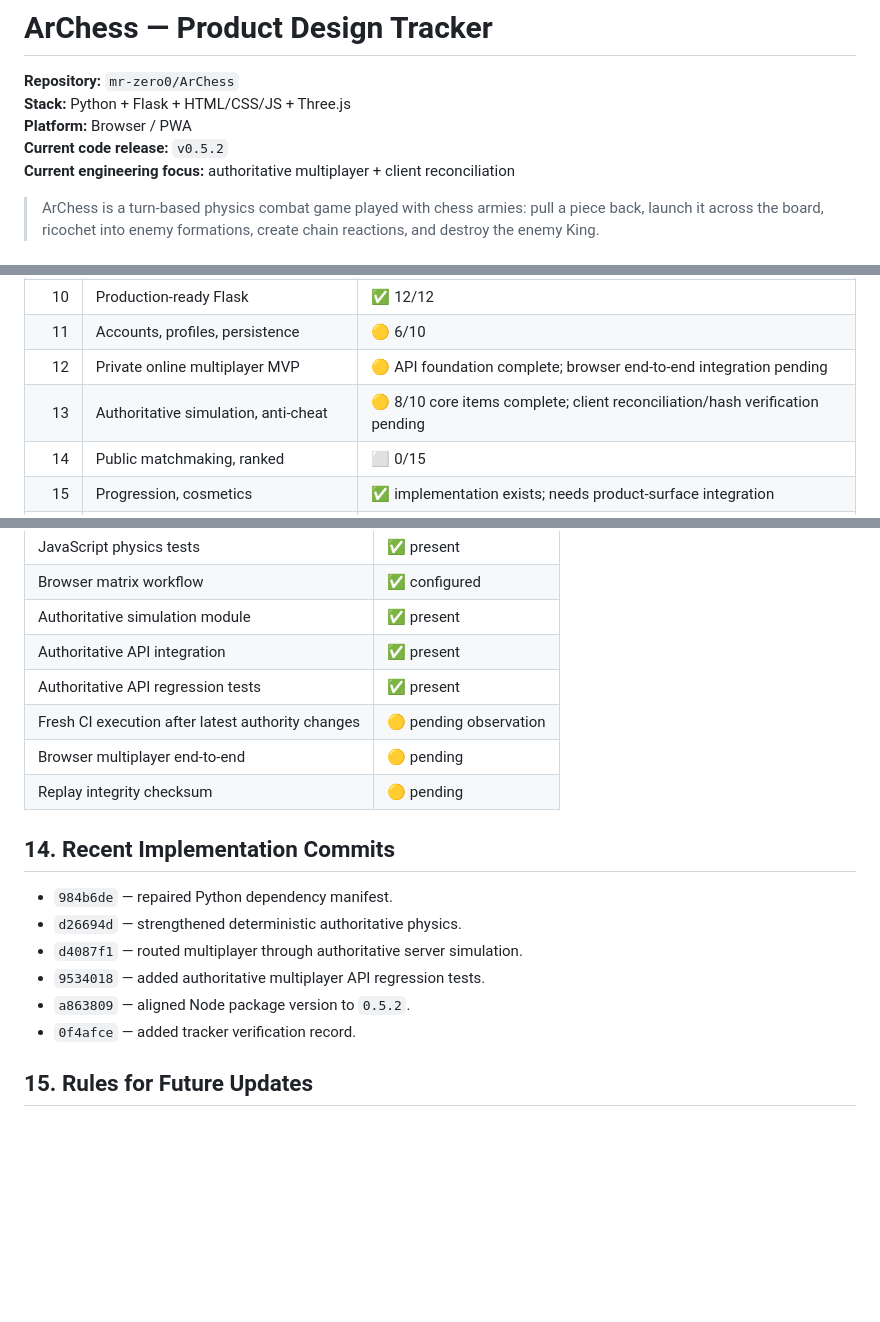
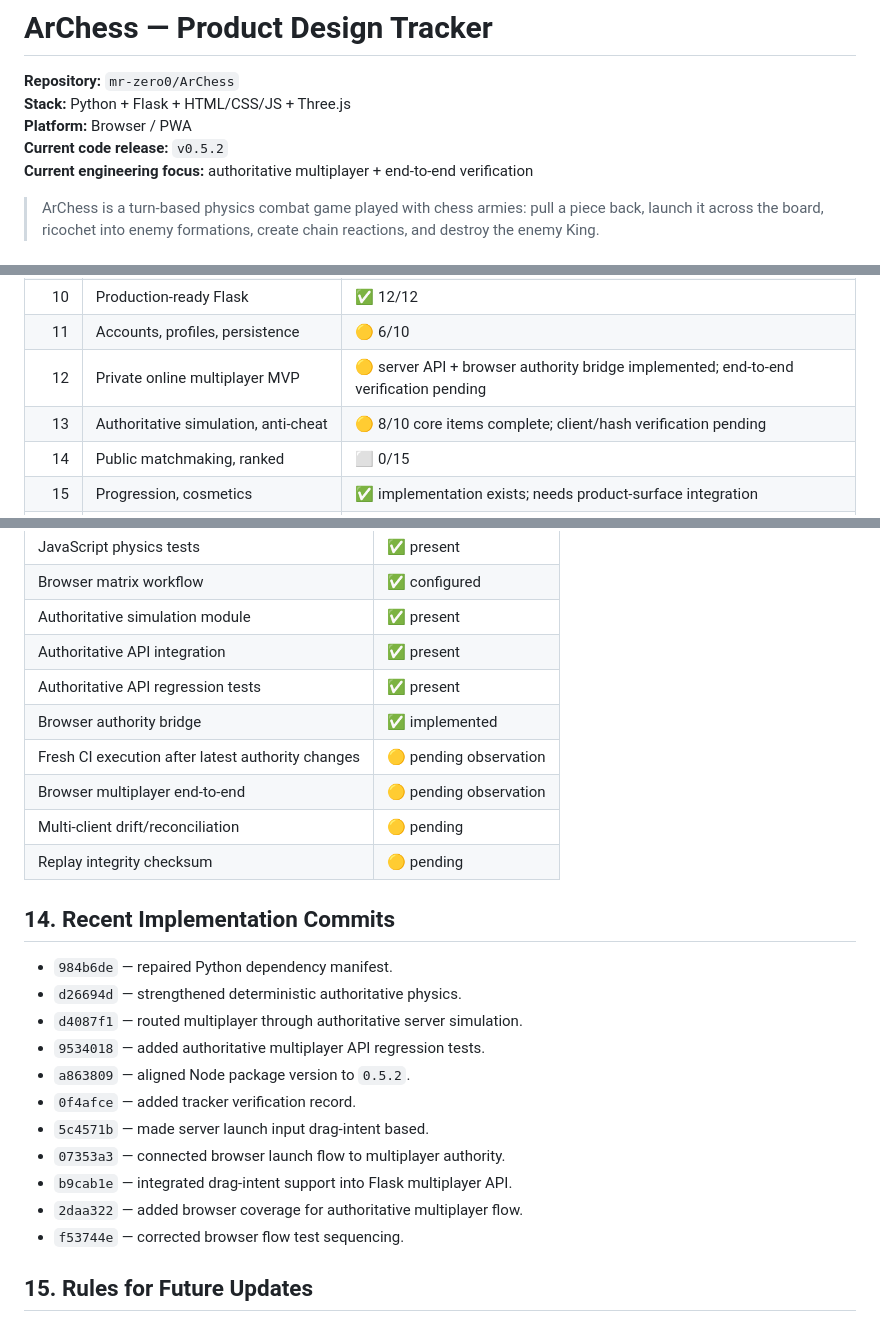
Before and after one commit to mr-zero0/ArChess, a Markdown page: ARCHESS_PRODUCT_DESIGN_TRACKER.md, 3 parts joined by grey strips. Drawn GitHub-style; blank space fills up the shorter version.

```diff
--- a/ARCHESS_PRODUCT_DESIGN_TRACKER.md
+++ b/ARCHESS_PRODUCT_DESIGN_TRACKER.md
@@ -4,7 +4,7 @@
 **Stack:** Python + Flask + HTML/CSS/JS + Three.js
 **Platform:** Browser / PWA
 **Current code release:** `v0.5.2`
-**Current engineering focus:** authoritative multiplayer + client reconciliation
+**Current engineering focus:** authoritative multiplayer + end-to-end verification
 
 > ArChess is a turn-based physics combat game played with chess armies: pull a piece back, launch it across the board, ricochet into enemy formations, create chain reactions, and destroy the enemy King.
 
@@ -50,8 +50,8 @@ A feature is only ✅ when implementation exists, normal-use errors are addresse
 | 9 | Automated testing, QA, performance | 🟡 implementation complete; fresh CI execution pending |
 | 10 | Production-ready Flask | ✅ 12/12 |
 | 11 | Accounts, profiles, persistence | 🟡 6/10 |
-| 12 | Private online multiplayer MVP | 🟡 API foundation complete; browser end-to-end integration pending |
-| 13 | Authoritative simulation, anti-cheat | 🟡 8/10 core items complete; client reconciliation/hash verification pending |
+| 12 | Private online multiplayer MVP | 🟡 server API + browser authority bridge implemented; end-to-end verification pending |
+| 13 | Authoritative simulation, anti-cheat | 🟡 8/10 core items complete; client/hash verification pending |
 | 14 | Public matchmaking, ranked | ⬜ 0/15 |
 | 15 | Progression, cosmetics | ✅ implementation exists; needs product-surface integration |
 | 16 | Analytics, telemetry, balance dashboard | ⬜ 0/3 |
@@ -308,8 +310,10 @@ Client-submitted `/sync`, `/hp`, `/destruction`, and `/gameover` POSTs are rejec
 | Authoritative simulation module | ✅ present |
 | Authoritative API integration | ✅ present |
 | Authoritative API regression tests | ✅ present |
+| Browser authority bridge | ✅ implemented |
 | Fresh CI execution after latest authority changes | 🟡 pending observation |
-| Browser multiplayer end-to-end | 🟡 pending |
+| Browser multiplayer end-to-end | 🟡 pending observation |
+| Multi-client drift/reconciliation | 🟡 pending |
 | Replay integrity checksum | 🟡 pending |
 
 ## 14. Recent Implementation Commits
@@ -320,6 +324,11 @@ Client-submitted `/sync`, `/hp`, `/destruction`, and `/gameover` POSTs are rejec
 - `9534018` — added authoritative multiplayer API regression tests.
 - `a863809` — aligned Node package version to `0.5.2`.
 - `0f4afce` — added tracker verification record.
+- `5c4571b` — made server launch input drag-intent based.
+- `07353a3` — connected browser launch flow to multiplayer authority.
+- `b9cab1e` — integrated drag-intent support into Flask multiplayer API.
+- `2daa322` — added browser coverage for authoritative multiplayer flow.
+- `f53744e` — corrected browser flow test sequencing.
 
 ## 15. Rules for Future Updates
 
```
Also changed, not shown: other parts of ARCHESS_PRODUCT_DESIGN_TRACKER.md (+22 -20 lines).
